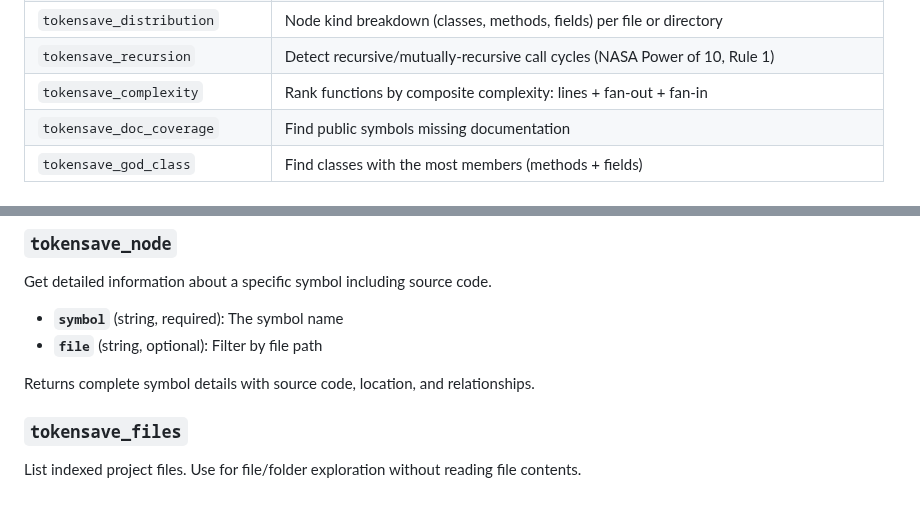
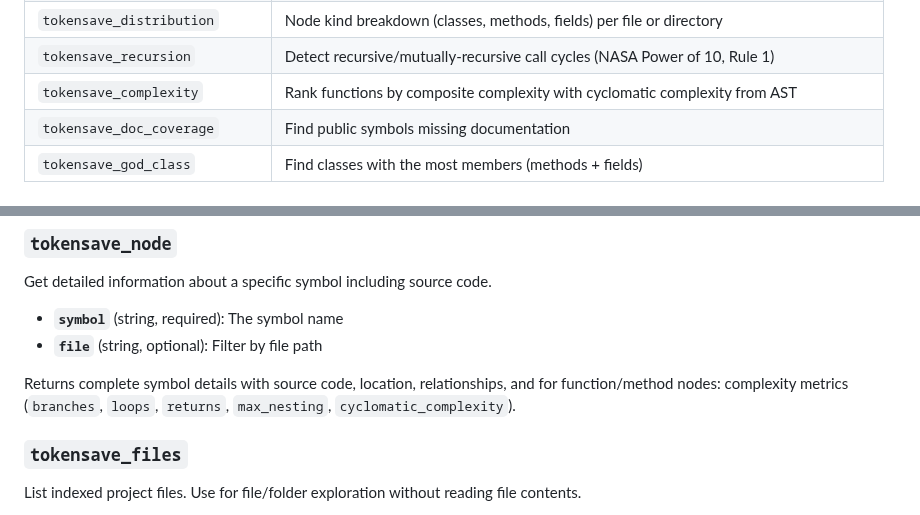
Before and after one commit to aovestdipaperino/tokensave, a Markdown page: README.md, 2 parts joined by grey strips. GitHub-like rendering.

```diff
--- a/README.md
+++ b/README.md
@@ -369,7 +369,7 @@ These tools are exposed via the MCP server and available to Claude Code when `.t
 | `tokensave_inheritance_depth` | Find the deepest class inheritance hierarchies |
 | `tokensave_distribution` | Node kind breakdown (classes, methods, fields) per file or directory |
 | `tokensave_recursion` | Detect recursive/mutually-recursive call cycles (NASA Power of 10, Rule 1) |
-| `tokensave_complexity` | Rank functions by composite complexity: lines + fan-out + fan-in |
+| `tokensave_complexity` | Rank functions by composite complexity with cyclomatic complexity from AST |
 | `tokensave_doc_coverage` | Find public symbols missing documentation |
 | `tokensave_god_class` | Find classes with the most members (methods + fields) |
 
@@ -418,7 +418,7 @@ Get detailed information about a specific symbol including source code.
 - **`symbol`** (string, required): The symbol name
 - **`file`** (string, optional): Filter by file path
 
-Returns complete symbol details with source code, location, and relationships.
+Returns complete symbol details with source code, location, relationships, and for function/method nodes: complexity metrics (`branches`, `loops`, `returns`, `max_nesting`, `cyclomatic_complexity`).
 
 ### `tokensave_files`
 
```
Also changed, not shown: other parts of README.md (+6 -5 lines).
